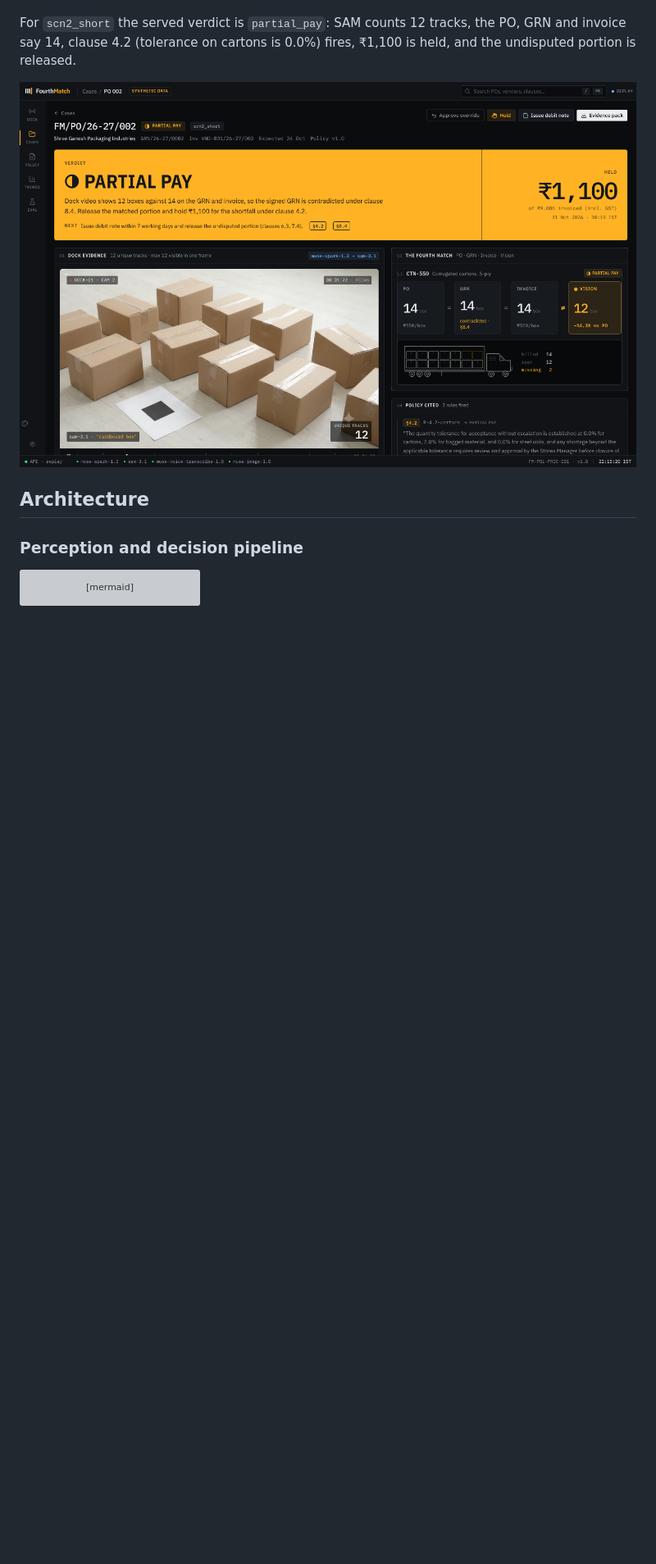
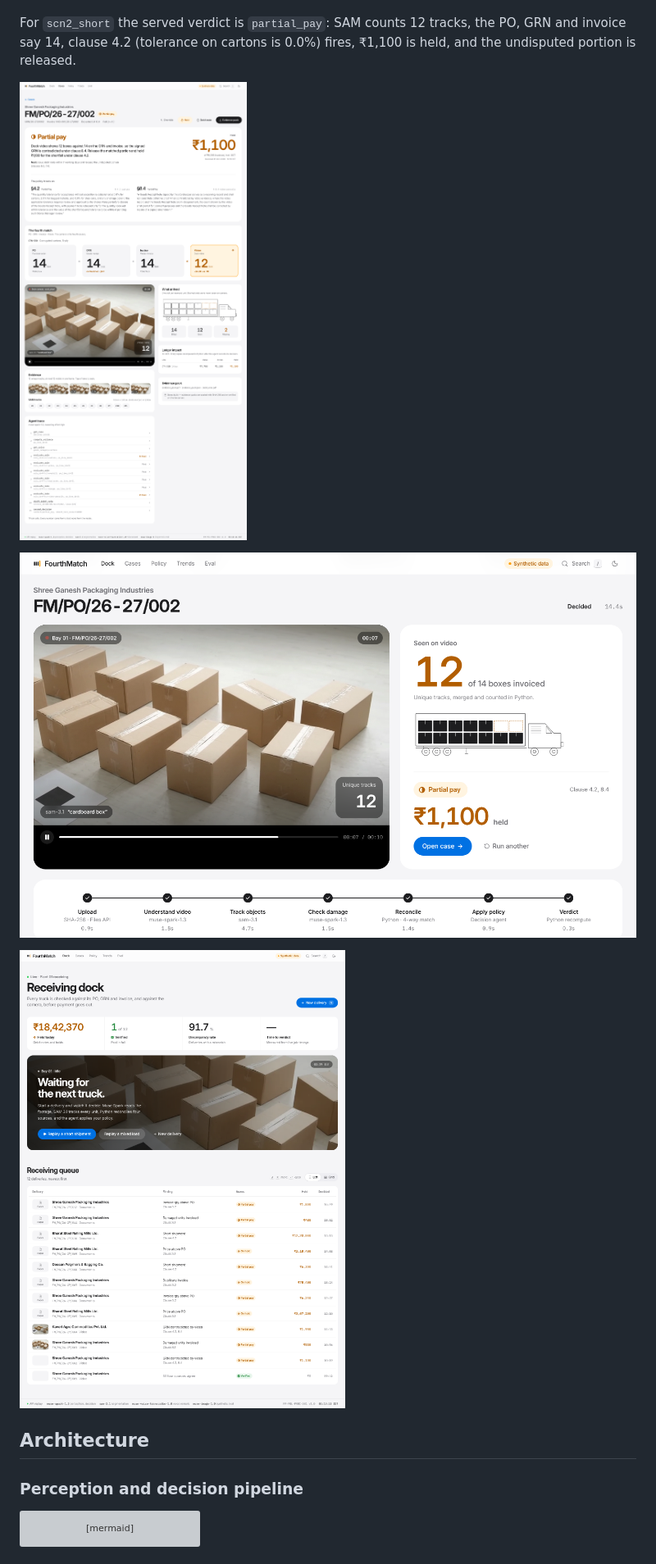
Before and after one commit to PRATHAMAHUJA001/fourthmatch, a Markdown page: README.md, the part around one of its changes. Shown at 82% size. GitHub-like rendering; pictures changed too: docs/screenshots/case-scn2-short.png, docs/screenshots/dock.png, docs/screenshots/replay.png (added); blank space fills up the shorter version; grey boxes are pictures that could not be loaded.

Commit message:
README: screenshots of the redesigned UI

```diff
--- a/README.md
+++ b/README.md
@@ -49,6 +49,10 @@ say 14, clause 4.2 (tolerance on cartons is 0.0%) fires, ₹1,100 is held, and t
 is released.
 
 ![Delivery case for scn2_short](docs/screenshots/case-scn2-short.png)
+
+![Live replay: 12 of 14 seen, ₹1,100 held](docs/screenshots/replay.png)
+
+![Receiving dock](docs/screenshots/dock.png)
 
 ## Architecture
 
```
Also changed, not shown: other parts of README.md (+1 -1 lines), docs/screenshots/eval.png, docs/screenshots/landing.png (added), 1 other file.
